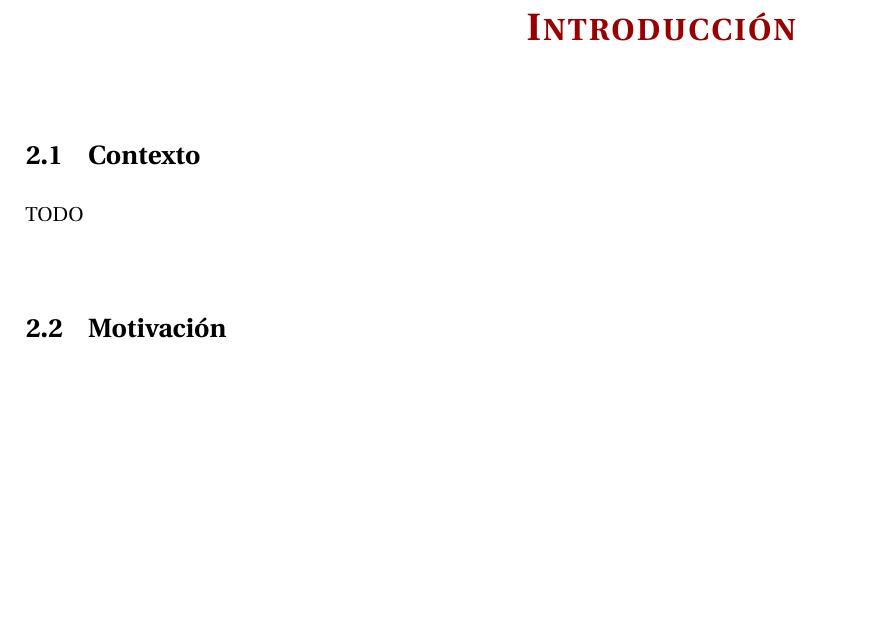
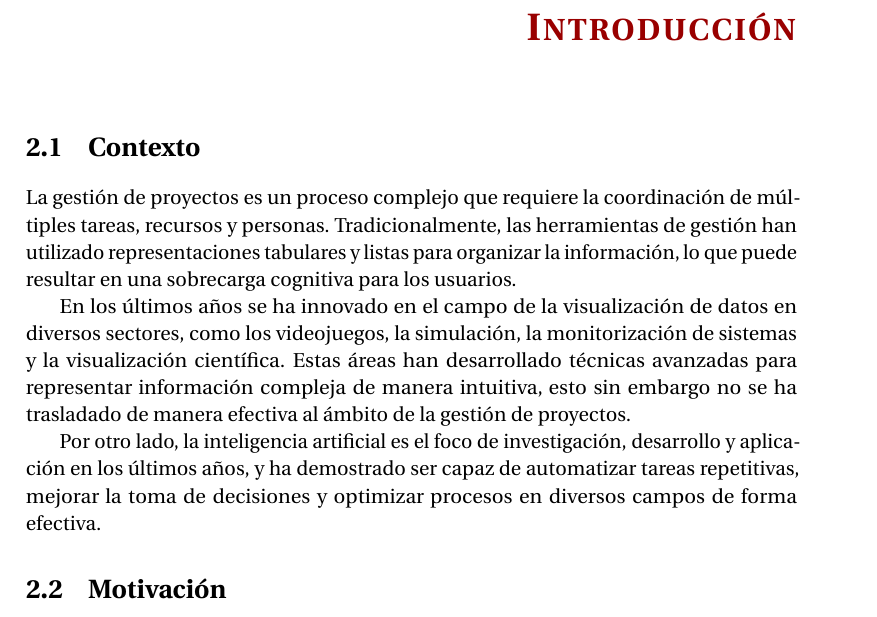
Before and after one commit to DavidVazquezRivas/TFG, a LaTeX thesis (main.tex, which reads contents/Introduccion/Introduccion.tex): part of page 9 of 70, cut so that both start at the same text, the shorter picture padded with empty space. Compiled offline with pdfLaTeX.

Commit message:
Contexto

```diff
--- a/contents/Introduccion/Introduccion.tex
+++ b/contents/Introduccion/Introduccion.tex
@@ -4,7 +4,11 @@
 \section{Contexto}
 \label{sec:contexto}
 
-TODO
+La gestión de proyectos es un proceso complejo que requiere la coordinación de múltiples tareas, recursos y personas. Tradicionalmente, las herramientas de gestión han utilizado representaciones tabulares y listas para organizar la información, lo que puede resultar en una sobrecarga cognitiva para los usuarios.
+
+En los últimos años se ha innovado en el campo de la visualización de datos en diversos sectores, como los videojuegos, la simulación, la monitorización de sistemas y la visualización científica. Estas áreas han desarrollado técnicas avanzadas para representar información compleja de manera intuitiva, esto sin embargo no se ha trasladado de manera efectiva al ámbito de la gestión de proyectos.
+
+Por otro lado, la inteligencia artificial es el foco de investigación, desarrollo y aplicación en los últimos años, y ha demostrado ser capaz de automatizar tareas repetitivas, mejorar la toma de decisiones y optimizar procesos en diversos campos de forma efectiva.
 
 \section{Motivación}
 \label{sec:motivacion_objetivos}
```
Also changed, not shown: main.pdf.
